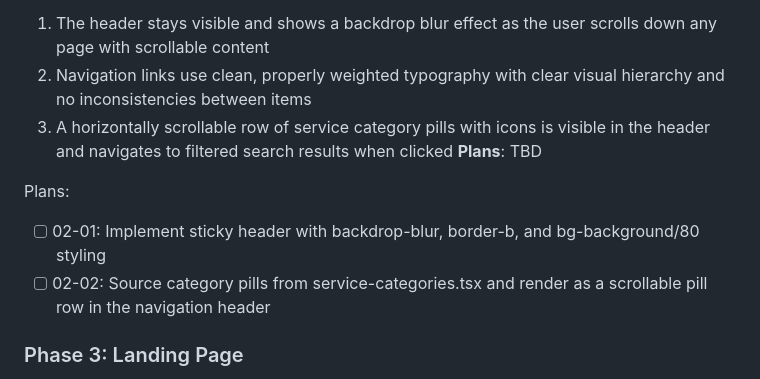
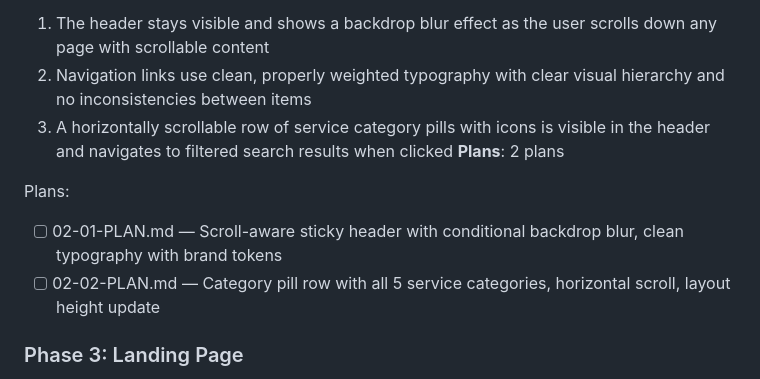
Before and after one commit to dzekuza/petify, a Markdown page: .planning/ROADMAP.md, the part around the change. GitHub-like rendering.

Commit message:
docs(02-navigation): create phase plan

```diff
--- a/.planning/ROADMAP.md
+++ b/.planning/ROADMAP.md
@@ -47,11 +47,11 @@ Plans:
   1. The header stays visible and shows a backdrop blur effect as the user scrolls down any page with scrollable content
   2. Navigation links use clean, properly weighted typography with clear visual hierarchy and no inconsistencies between items
   3. A horizontally scrollable row of service category pills with icons is visible in the header and navigates to filtered search results when clicked
-**Plans**: TBD
+**Plans**: 2 plans
 
 Plans:
-- [ ] 02-01: Implement sticky header with backdrop-blur, border-b, and bg-background/80 styling
-- [ ] 02-02: Source category pills from service-categories.tsx and render as a scrollable pill row in the navigation header
+- [ ] 02-01-PLAN.md — Scroll-aware sticky header with conditional backdrop blur, clean typography with brand tokens
+- [ ] 02-02-PLAN.md — Category pill row with all 5 service categories, horizontal scroll, layout height update
 
 ### Phase 3: Landing Page
 **Goal**: The landing page makes a strong first impression that builds trust and drives users toward search
```
Also changed, not shown: 2 other files.
